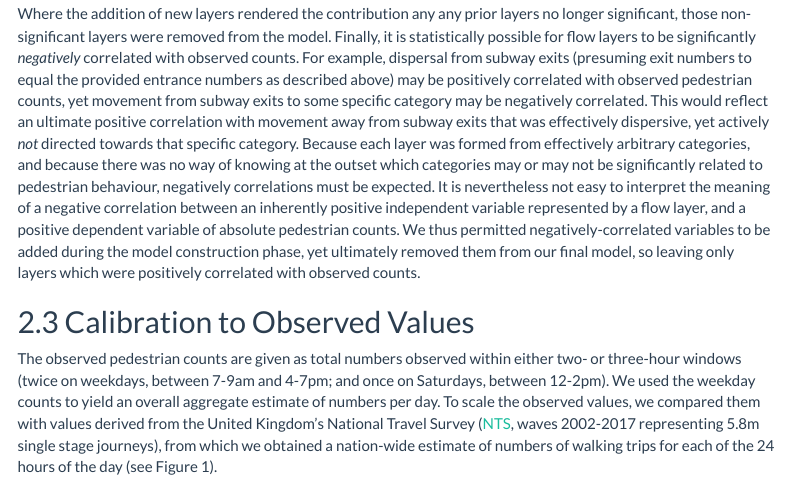
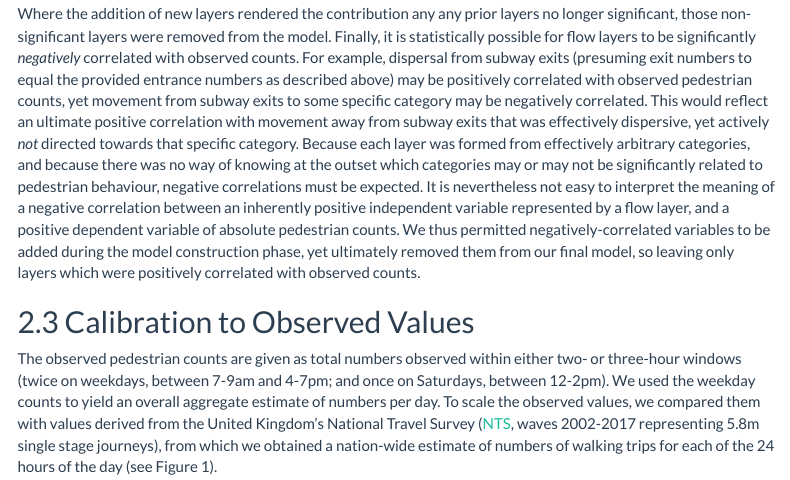
Before and after one commit to ATFutures/who3, an R Markdown document (calibration/calibration.Rmd): the page in a window 1100 px wide, from 3560 px down. Rendered offline with R 4.5, knitr and Pandoc, with nearby package versions; some code elsewhere in the file could not run offline; a font, style sheet, LaTeX package, included part or bibliography that could not be used is replaced or left out; menus at the side of the page are left out.

Commit message:
:wrench:typo picked up by @robinlovelace - thanks

```diff
--- a/calibration/calibration.Rmd
+++ b/calibration/calibration.Rmd
@@ -259,18 +259,18 @@ to the model was significant; that is, layer addition within the model was
 terminated as soon as the next layer added made no significant contribution.
 
 Where the addition of new layers rendered the contribution any any prior layers
-no longer significant, those non-significant layers were removed from the model.
-Finally, it is statistically possible for flow layers to be significantly
-*negatively* correlated with observed counts. For example, dispersal from
-subway exits (presuming exit numbers to equal the provided entrance numbers as
-described above) may be positively correlated with observed pedestrian counts,
-yet movement from subway exits to some specific category may be negatively
-correlated. This would reflect an ultimate positive correlation with movement
-away from subway exits that was effectively dispersive, yet actively *not*
-directed towards that specific category. Because each layer was formed from
-effectively arbitrary categories, and because there was no way of knowing at
-the outset which categories may or may not be significantly related to
-pedestrian behaviour, negatively correlations must be expected. It is
+no longer significant, those non-significant layers were removed from the
+model. Finally, it is statistically possible for flow layers to be
+significantly *negatively* correlated with observed counts. For example,
+dispersal from subway exits (presuming exit numbers to equal the provided
+entrance numbers as described above) may be positively correlated with observed
+pedestrian counts, yet movement from subway exits to some specific category may
+be negatively correlated. This would reflect an ultimate positive correlation
+with movement away from subway exits that was effectively dispersive, yet
+actively *not* directed towards that specific category. Because each layer was
+formed from effectively arbitrary categories, and because there was no way of
+knowing at the outset which categories may or may not be significantly related
+to pedestrian behaviour, negative correlations must be expected. It is
 nevertheless not easy to interpret the meaning of a negative correlation
 between an inherently positive independent variable represented by a flow
 layer, and a positive dependent variable of absolute pedestrian counts. We thus
```
Also changed, not shown: calibration/README.md.
